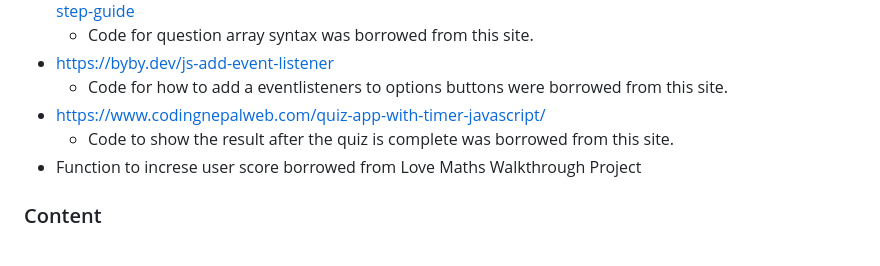
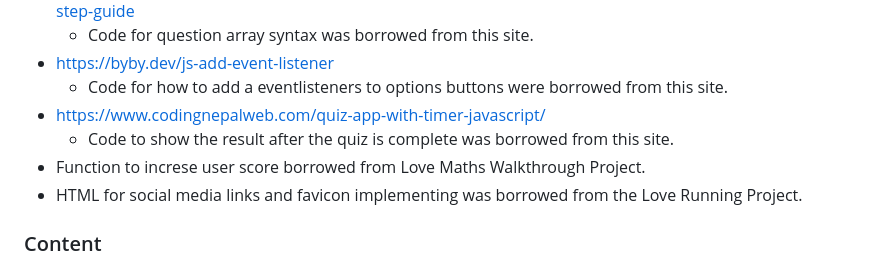
Before and after one commit to SaraTisell/wwq, a Markdown page: README.md, the part around the change. GitHub-like rendering.

Commit message:
Add credits for code

```diff
--- a/README.md
+++ b/README.md
@@ -185,7 +185,8 @@ The live link is found here: https://saratisell.github.io/wwq/
   * Code for how to add a eventlisteners to options buttons were borrowed from this site.
 * https://www.codingnepalweb.com/quiz-app-with-timer-javascript/
   * Code to show the result after the quiz is complete was borrowed from this site.
-* Function to increse user score borrowed from Love Maths Walkthrough Project
+* Function to increse user score borrowed from Love Maths Walkthrough Project.
+* HTML for social media links and favicon implementing was borrowed from the Love Running Project.
 
 ### Content
 * https://www.ef.com/wwen/blog/language/questions-virtual-pub-quiz/
```
